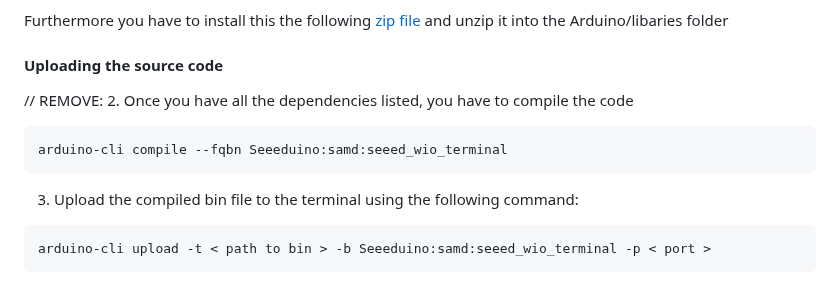
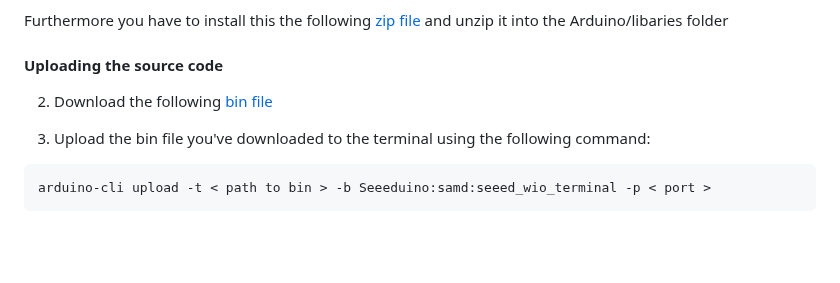
Before and after one commit to paveldej/Security-System, a Markdown page: README.md, the part around the change. GitHub-like rendering; blank space fills up the shorter version.

Commit message:
#37 we'll use artifacts

```diff
--- a/README.md
+++ b/README.md
@@ -90,11 +90,9 @@ Furthermore you have to install this the following [zip file](https://github.com
 
 #### Uploading the source code
 
-// REMOVE:
-2. Once you have all the dependencies listed, you have to compile the code
-<pre><code>arduino-cli compile --fqbn Seeeduino:samd:seeed_wio_terminal</code></pre>
+2. Download the following [bin file]()
 
-3. Upload the compiled bin file to the terminal using the following command:
+3. Upload the bin file you've downloaded to the terminal using the following command:
 <pre><code>arduino-cli upload -t < path to bin > -b Seeeduino:samd:seeed_wio_terminal -p < port > </code></pre>
 
 
```
